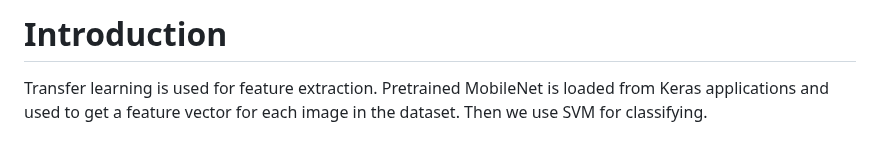
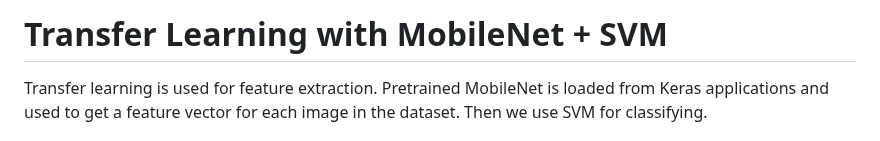
Before and after one commit to hughiephan/ai-material, a Markdown page: MobileNet_SVM_Transfer_learning.MD, the part around the change. GitHub-like rendering.

```diff
--- a/MobileNet_SVM_Transfer_learning.MD
+++ b/MobileNet_SVM_Transfer_learning.MD
@@ -1,4 +1,4 @@
-# Introduction
+# Transfer Learning with MobileNet + SVM
 Transfer learning is used for feature extraction. Pretrained MobileNet is loaded from Keras applications and used to get a feature vector for each image in the dataset. Then we use SVM for classifying.
 
 ## Step 1: Import libraries
```
